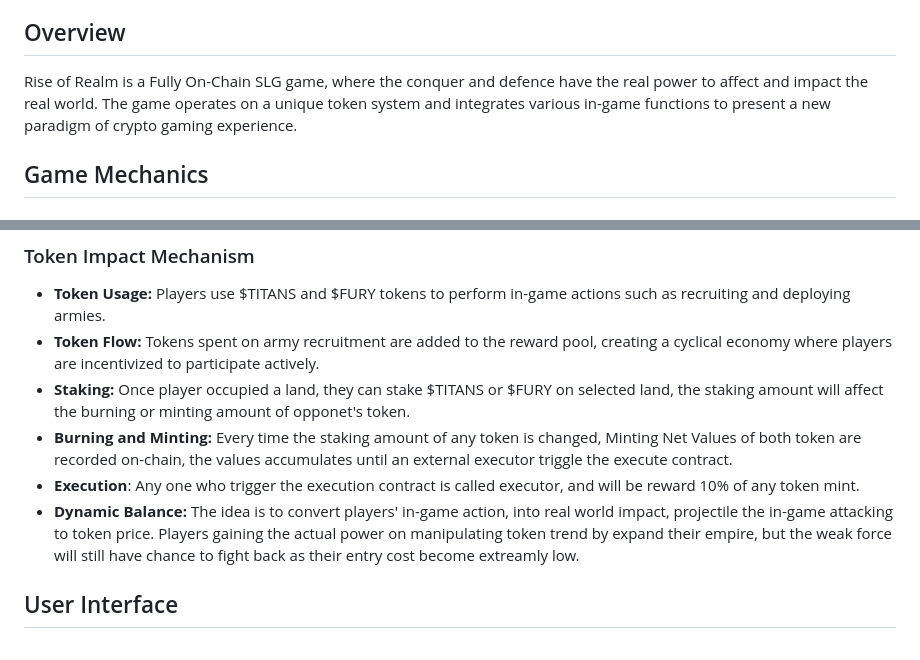
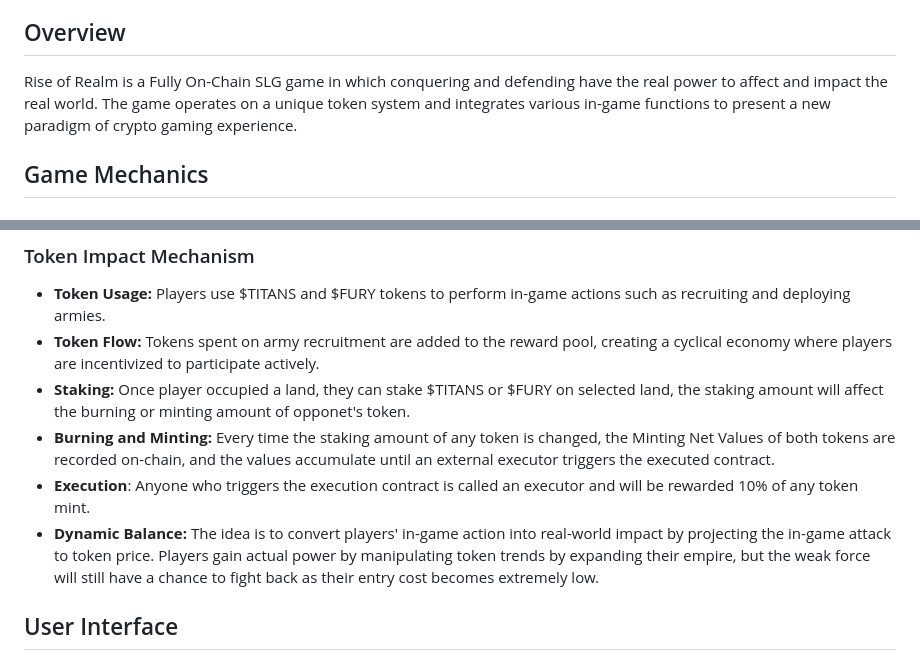
Before and after one commit to purify-lab/RiseofRealms, a Markdown page: README.md, 2 parts joined by grey strips. Rendered like a GitHub page.

```diff
--- a/README.md
+++ b/README.md
@@ -14,7 +14,7 @@
 
 ## Overview
 
-Rise of Realm is a Fully On-Chain SLG game, where the conquer and defence have the real power to affect and impact the real world. The game operates on a unique token system and integrates various in-game functions to present a new paradigm of crypto gaming experience.
+Rise of Realm is a Fully On-Chain SLG game in which conquering and defending have the real power to affect and impact the real world. The game operates on a unique token system and integrates various in-game functions to present a new paradigm of crypto gaming experience.
 
 ## Game Mechanics
 
@@ -34,9 +34,9 @@ Rise of Realm is a Fully On-Chain SLG game, where the conquer and defence have t
 - **Token Usage:** Players use $TITANS and $FURY tokens to perform in-game actions such as recruiting and deploying armies.
 - **Token Flow:** Tokens spent on army recruitment are added to the reward pool, creating a cyclical economy where players are incentivized to participate actively.
 - **Staking:** Once player occupied a land, they can stake $TITANS or $FURY on selected land, the staking amount will affect the burning or minting amount of opponet's token.
-- **Burning and Minting:** Every time the staking amount of any token is changed, Minting Net Values of both token are recorded on-chain, the values accumulates until an external executor triggle the execute contract.
-- **Execution**: Any one who trigger the execution contract is called executor, and will be reward 10% of any token mint.
-- **Dynamic Balance:** The idea is to convert players' in-game action, into real world impact, projectile the in-game attacking to token price. Players gaining the actual power on manipulating token trend by expand their empire, but the weak force will still have chance to fight back as their entry cost become extreamly low.
+- **Burning and Minting:** Every time the staking amount of any token is changed, the Minting Net Values of both tokens are recorded on-chain, and the values accumulate until an external executor triggers the executed contract.
+- **Execution**: Anyone who triggers the execution contract is called an executor and will be rewarded 10% of any token mint.
+- **Dynamic Balance:** The idea is to convert players' in-game action into real-world impact by projecting the in-game attack to token price. Players gain actual power by manipulating token trends by expanding their empire, but the weak force will still have a chance to fight back as their entry cost becomes extremely low.
 
 ## User Interface
 
```
Also changed, not shown: other parts of README.md (+2 -3 lines).
